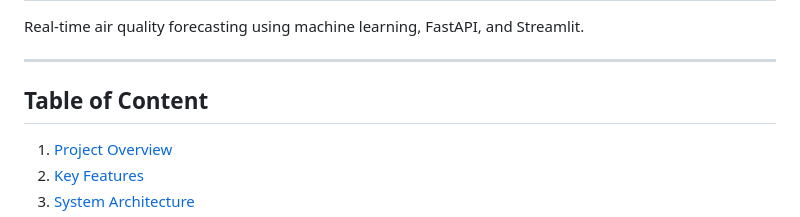
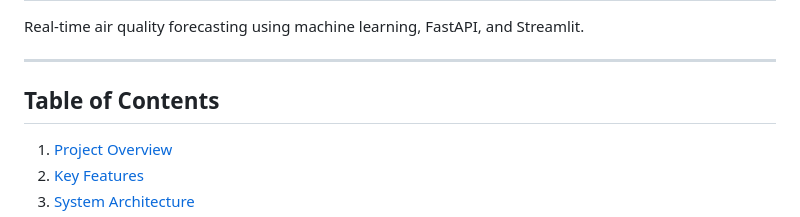
Before and after one commit to JayaSaiKishore7/AirQuality_AnalysisFR, a Markdown page: README.md, the part around the change. Drawn GitHub-style.

```diff
--- a/README.md
+++ b/README.md
@@ -3,7 +3,7 @@
 Real-time air quality forecasting using machine learning, FastAPI, and Streamlit.
 
 ---
-## Table of Content
+## Table of Contents
 
 1. [Project Overview](#project-overview)
 2. [Key Features](#key-features)
```
